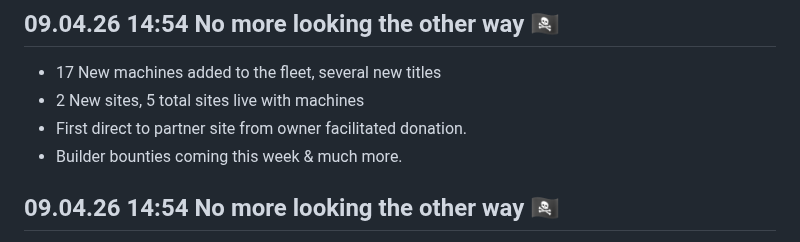
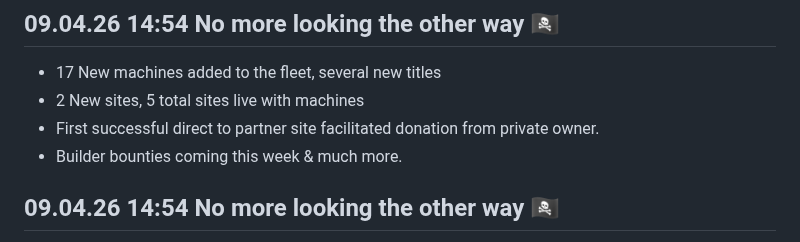
Before and after one commit to arcadeangel/coinop4charity, a Markdown page: journal.md, the part around the change. GitHub-like rendering.

```diff
--- a/journal.md
+++ b/journal.md
@@ -3,7 +3,7 @@
 ## 09.04.26 14:54  No more looking the other way 🏴‍☠️
 - 17 New machines added to the fleet, several new titles
 - 2 New sites, 5 total sites live with machines
-- First direct to partner site from owner facilitated donation.
+- First successful direct to partner site facilitated donation from private owner.
 - Builder bounties coming this week & much more.
 
 ## 09.04.26 14:54  No more looking the other way 🏴‍☠️
```
